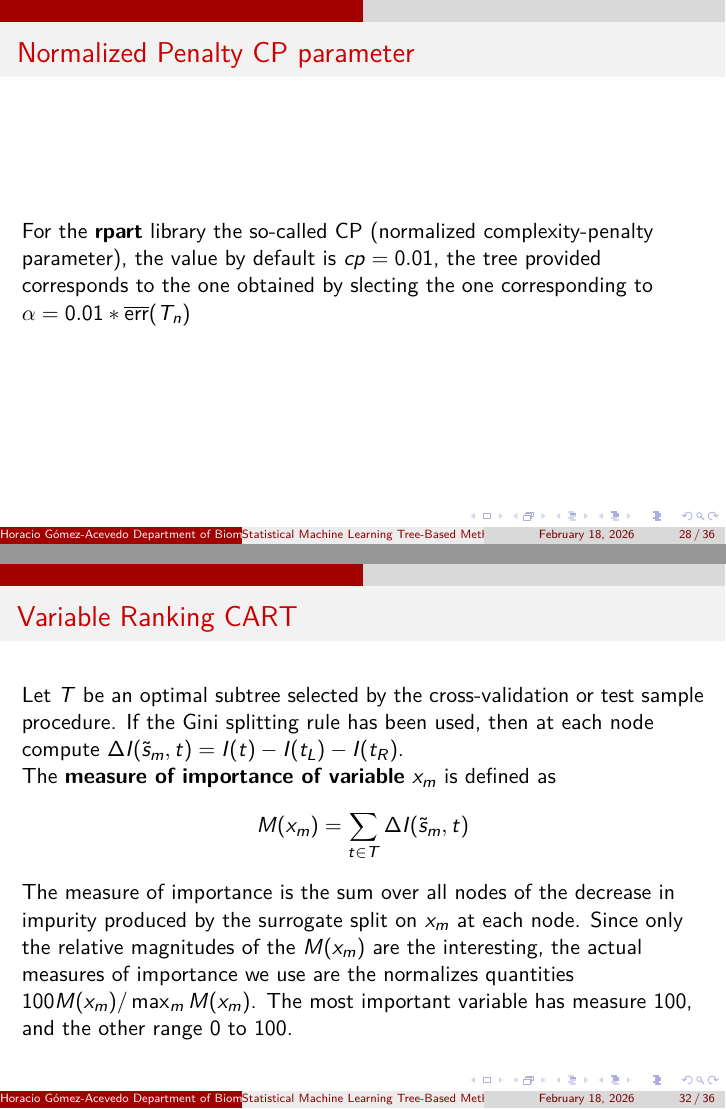
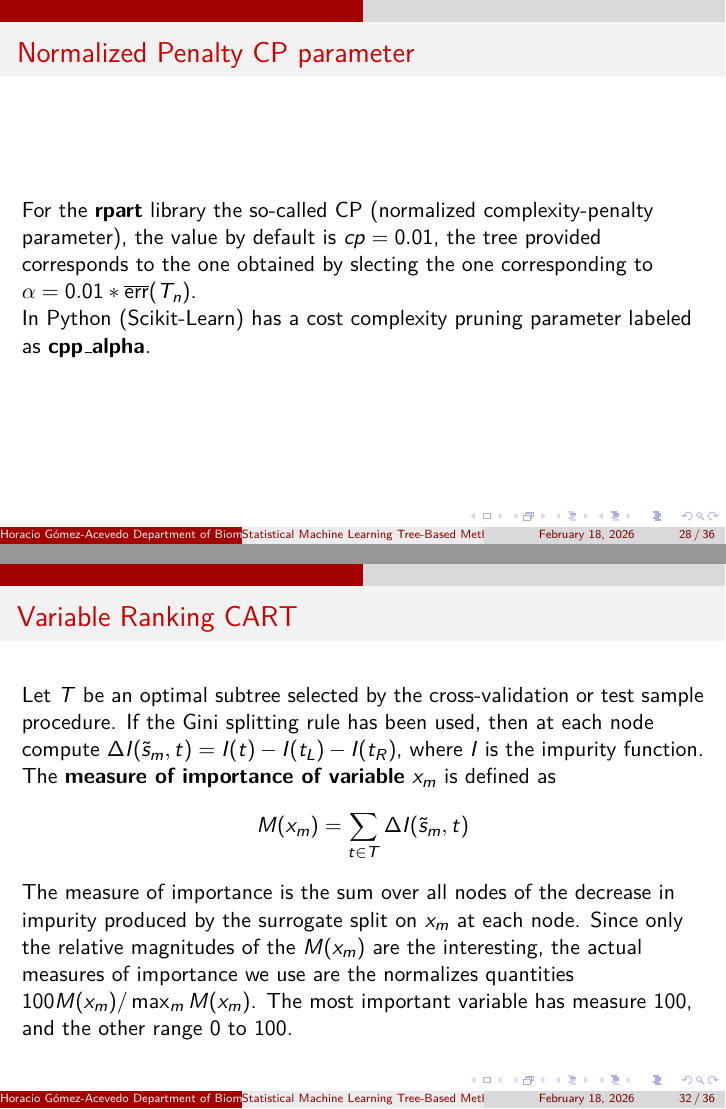
Before and after one commit to horaciogacevedo/Bmig62003, LaTeX slides (Lectures/Lecture_StatLearning/Stats_learning_part7.tex): pages 28 and 32 of 36, joined at a grey line. Compiled offline with pdfLaTeX.

Commit message:
adding minor updates to cart

```diff
--- a/Lectures/Lecture_StatLearning/Stats_learning_part7.tex
+++ b/Lectures/Lecture_StatLearning/Stats_learning_part7.tex
@@ -349,7 +349,9 @@ In \citep{cartbook} is proven that there is a strictly increasing sequence of pa
 \end{frame}
 
 \begin{frame}{Normalized Penalty CP parameter}
-	For the \textbf{rpart} library the so-called CP (normalized complexity-penalty parameter), the value by default is $cp=0.01$, the tree provided corresponds to the one obtained by slecting the one corresponding to $\alpha=0.01* \overline{\text{err}}(T_n)$
+	For the \textbf{rpart} library the so-called CP (normalized complexity-penalty parameter), the value by default is $cp=0.01$, the tree provided corresponds to the one obtained by slecting the one corresponding to $\alpha=0.01* \overline{\text{err}}(T_n)$.
+
+	In Python (Scikit-Learn) has a cost complexity pruning parameter labeled as \textbf{cpp\_alpha}.
 \end{frame}
 
 \begin{frame}{Surrogate Splits CART}
@@ -390,7 +392,7 @@ In \citep{cartbook} is proven that there is a strictly increasing sequence of pa
 \end{frame}
 
 \begin{frame}{Variable Ranking CART}
-	Let $T$ be an optimal subtree selected by the cross-validation or test sample procedure. If the Gini splitting rule has been used, then at each node compute $\Delta I(\tilde{s}_m,t)= I(t)-I(t_L)-I(t_R)$.
+	Let $T$ be an optimal subtree selected by the cross-validation or test sample procedure. If the Gini splitting rule has been used, then at each node compute $\Delta I(\tilde{s}_m,t)= I(t)-I(t_L)-I(t_R)$, where $I$ is the impurity function.
 
 	The \textbf{measure of importance of variable} $x_m$ is defined as
 	\begin{equation*}
```
Also changed, not shown: Lectures/Lecture_StatLearning/Stats_learning_part7.pdf, Lectures/Lecture_StatLearning/Stats_learning_part7.tex (4 more changed lines).
